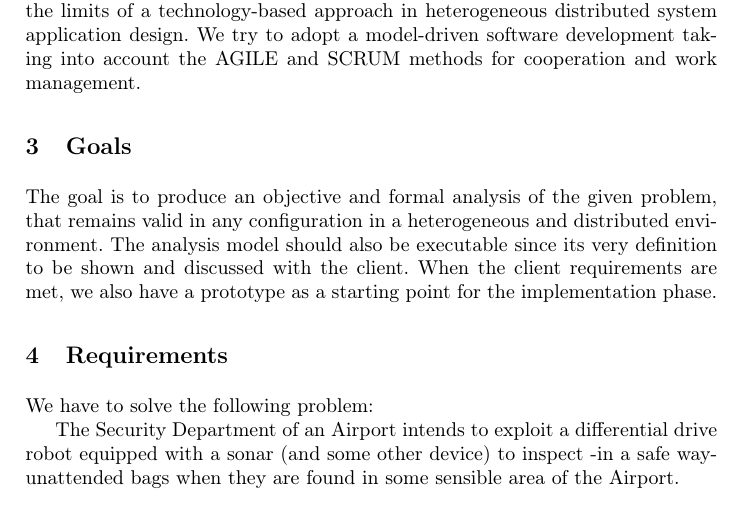
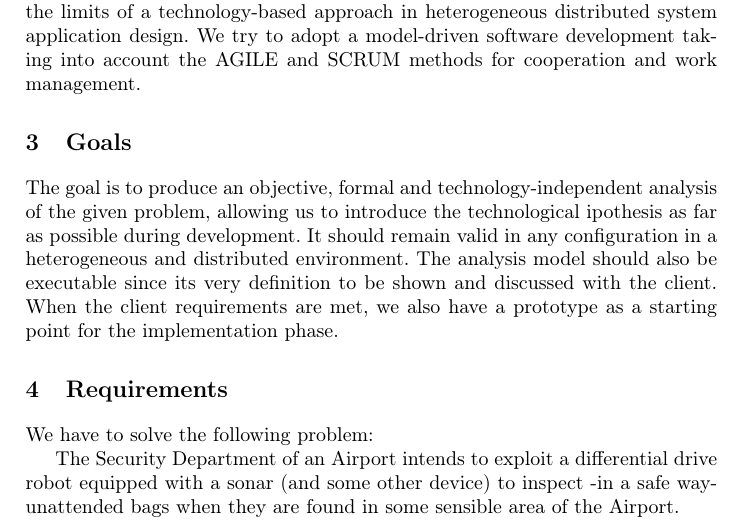
Before and after one commit to PaoloSarti/EsameISS, a LaTeX thesis (ReportISS/ReportISS.tex): part of page 1 of 5, cut so that both start at the same text. Compiled offline with pdfLaTeX.

Commit message:
Little change in the goal section, it can be improved

```diff
--- a/ReportISS/ReportISS.tex
+++ b/ReportISS/ReportISS.tex
@@ -143,7 +143,9 @@ We try to adopt a model-driven software development taking into account the AGIL
 \section{Goals}
 \labelsec{Goals}
 %===========================================================================
-The goal is to produce an objective and formal analysis of the given problem, that remains valid in any configuration in a heterogeneous and distributed environment. The analysis model should also be executable since its very definition to be shown and discussed with the client. When the client requirements are met, we also have a prototype as a starting point for the implementation phase.
+%Maybe it's not only the analysis, but the whole product (or prototype)
+%And maybe also learn some thigs? Maybe?
+The goal is to produce an objective, formal and technology-independent analysis of the given problem, allowing us to introduce the technological ipothesis as far as possible during development. It should remain valid in any configuration in a heterogeneous and distributed environment. The analysis model should also be executable since its very definition to be shown and discussed with the client. When the client requirements are met, we also have a prototype as a starting point for the implementation phase.
 %===========================================================================
 \section{Requirements}
 \labelsec{Requirements}
```
